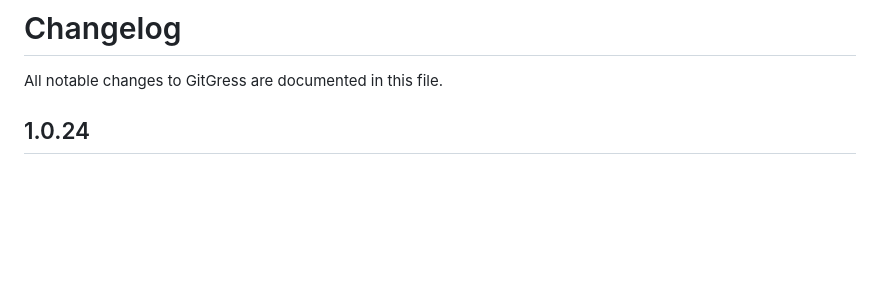
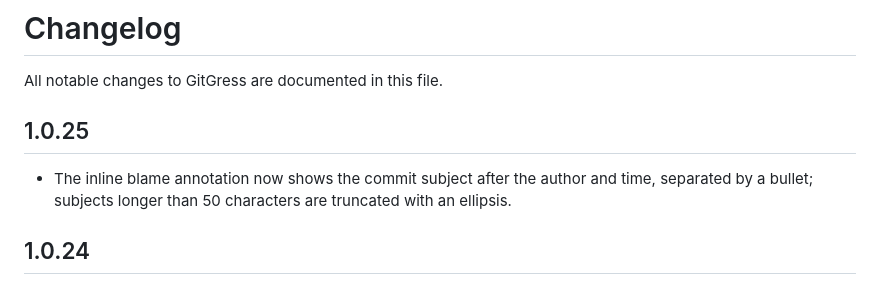
Before and after one commit to dybai/gitgress-plugins, a Markdown page: CHANGELOG.md, the part around the change. Drawn GitHub-style; blank space fills up the shorter version.

Commit message:
docs: add 1.0.25 changelog entries
Co-authored-by: Cursor <cursoragent@cursor.com>

```diff
--- a/CHANGELOG.md
+++ b/CHANGELOG.md
@@ -1,6 +1,12 @@
 # Changelog
 
 All notable changes to GitGress are documented in this file.
+
+## 1.0.25
+
+- The inline blame annotation now shows the commit subject after the author
+  and time, separated by a bullet; subjects longer than 50 characters are
+  truncated with an ellipsis.
 
 ## 1.0.24
 
```
